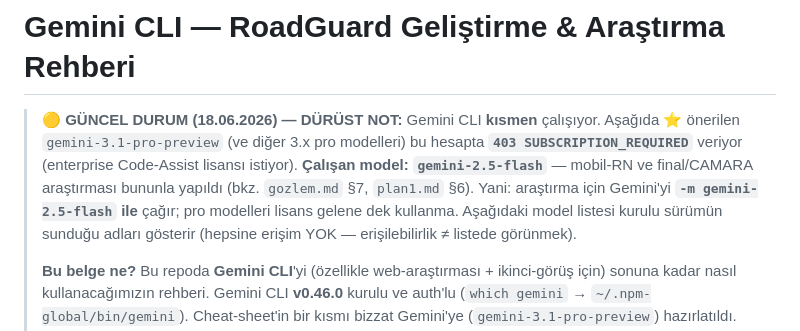
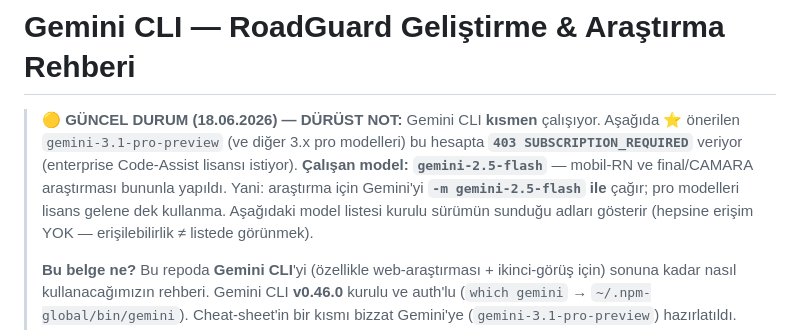
Before and after one commit to cleoanka/teknofest-prototip.v2, a Markdown page: gemini.md, the part around the change. GitHub-like rendering.

```diff
--- a/gemini.md
+++ b/gemini.md
@@ -3,8 +3,8 @@
 > 🟡 **GÜNCEL DURUM (18.06.2026) — DÜRÜST NOT:** Gemini CLI **kısmen** çalışıyor.
 > Aşağıda ⭐ önerilen `gemini-3.1-pro-preview` (ve diğer 3.x pro modelleri) bu hesapta
 > **`403 SUBSCRIPTION_REQUIRED`** veriyor (enterprise Code-Assist lisansı istiyor).
-> **Çalışan model: `gemini-2.5-flash`** — mobil-RN ve final/CAMARA araştırması bununla yapıldı
-> (bkz. `gozlem.md` §7, `plan1.md` §6). Yani: araştırma için Gemini'yi **`-m gemini-2.5-flash`
+> **Çalışan model: `gemini-2.5-flash`** — mobil-RN ve final/CAMARA araştırması bununla yapıldı.
+> Yani: araştırma için Gemini'yi **`-m gemini-2.5-flash`
 > ile** çağır; pro modelleri lisans gelene dek kullanma. Aşağıdaki model listesi kurulu
 > sürümün sunduğu adları gösterir (hepsine erişim YOK — erişilebilirlik ≠ listede görünmek).
 >
```
Also changed, not shown: plan.md (+4 -4 lines).
